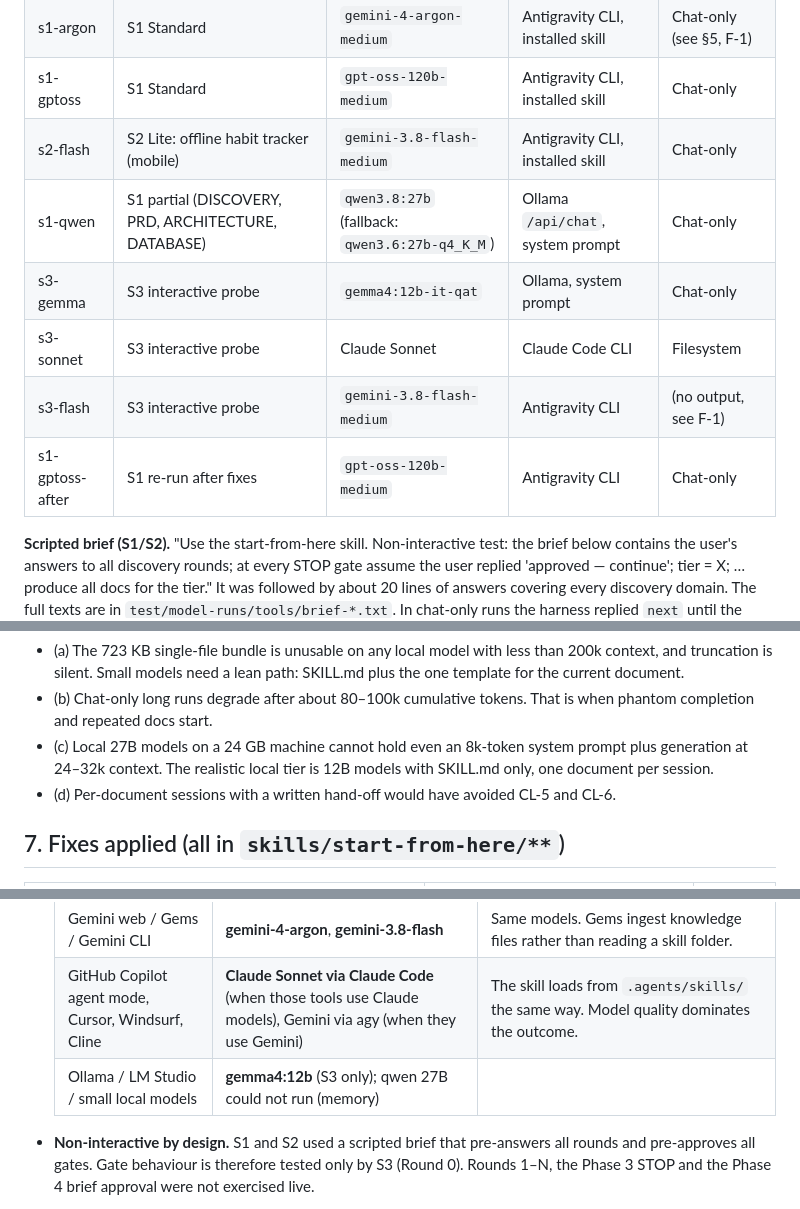
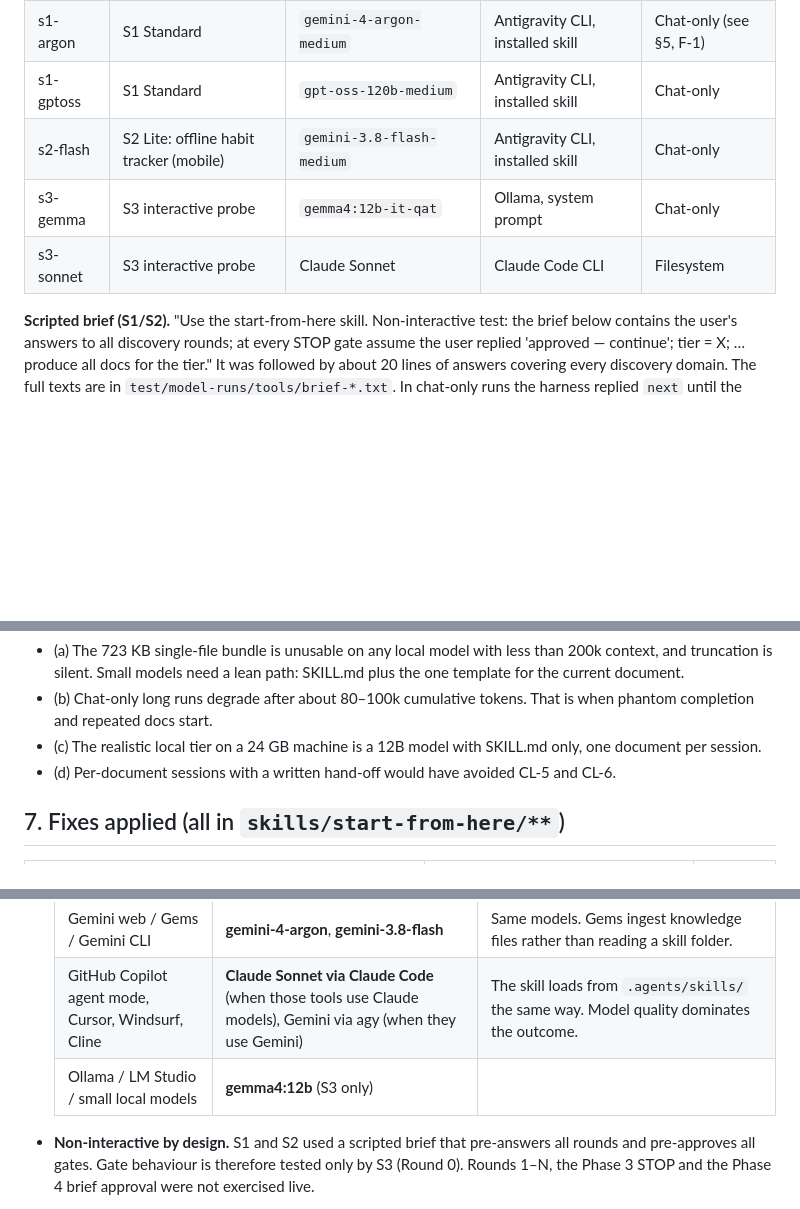
Before and after one commit to ilramdhan/start-from-here, a Markdown page: docs/TESTING-REPORT.md, 3 parts joined by grey strips. GitHub-like rendering; blank space fills up the shorter version.

```diff
--- a/docs/TESTING-REPORT.md
+++ b/docs/TESTING-REPORT.md
@@ -35,11 +35,8 @@ Evidence is in [`test/model-runs/`](../test/model-runs/): checker JSON, rubric J
 | s1-argon | S1 Standard | `gemini-4-argon-medium` | Antigravity CLI, installed skill | Chat-only (see §5, F-1) |
 | s1-gptoss | S1 Standard | `gpt-oss-120b-medium` | Antigravity CLI, installed skill | Chat-only |
 | s2-flash | S2 Lite: offline habit tracker (mobile) | `gemini-3.8-flash-medium` | Antigravity CLI, installed skill | Chat-only |
-| s1-qwen | S1 partial (DISCOVERY, PRD, ARCHITECTURE, DATABASE) | `qwen3.8:27b` (fallback: `qwen3.6:27b-q4_K_M`) | Ollama `/api/chat`, system prompt | Chat-only |
 | s3-gemma | S3 interactive probe | `gemma4:12b-it-qat` | Ollama, system prompt | Chat-only |
 | s3-sonnet | S3 interactive probe | Claude Sonnet | Claude Code CLI | Filesystem |
-| s3-flash | S3 interactive probe | `gemini-3.8-flash-medium` | Antigravity CLI | (no output, see F-1) |
-| s1-gptoss-after | S1 re-run after fixes | `gpt-oss-120b-medium` | Antigravity CLI | Chat-only |
 
 **Scripted brief (S1/S2).** "Use the start-from-here skill. Non-interactive test: the brief below contains the user's answers to all discovery rounds; at every STOP gate assume the user replied 'approved — continue'; tier = X; … produce all docs for the tier." It was followed by about 20 lines of answers covering every discovery domain. The full texts are in `test/model-runs/tools/brief-*.txt`. In chat-only runs the harness replied `next` until the model stopped or 14–22 turns had passed.
 
@@ -148,7 +140,7 @@ These observations come from runs that hit context or memory limits. They are fo
 **Implications for design.** These are data, not implemented here.
 - (a) The 723 KB single-file bundle is unusable on any local model with less than 200k context, and truncation is silent. Small models need a lean path: SKILL.md plus the one template for the current document.
 - (b) Chat-only long runs degrade after about 80–100k cumulative tokens. That is when phantom completion and repeated docs start.
-- (c) Local 27B models on a 24 GB machine cannot hold even an 8k-token system prompt plus generation at 24–32k context. The realistic local tier is 12B models with SKILL.md only, one document per session.
+- (c) The realistic local tier on a 24 GB machine is a 12B model with SKILL.md only, one document per session.
 - (d) Per-document sessions with a written hand-off would have avoided CL-5 and CL-6.
 
 ## 7. Fixes applied (all in `skills/start-from-here/**`)
@@ -190,7 +178,7 @@ SKILL.md is now under 400 lines (limit 500). Frontmatter `name` and `description
   | Codex CLI | gpt-oss-120b (family) + Claude Code (agentic file-writing flow) | |
   | Gemini web / Gems / Gemini CLI | **gemini-4-argon**, **gemini-3.8-flash** | Same models. Gems ingest knowledge files rather than reading a skill folder. |
   | GitHub Copilot agent mode, Cursor, Windsurf, Cline | **Claude Sonnet via Claude Code** (when those tools use Claude models), Gemini via agy (when they use Gemini) | The skill loads from `.agents/skills/` the same way. Model quality dominates the outcome. |
-  | Ollama / LM Studio / small local models | **gemma4:12b** (S3 only); qwen 27B could not run (memory) | |
+  | Ollama / LM Studio / small local models | **gemma4:12b** (S3 only) | |
 
 - **Non-interactive by design.** S1 and S2 used a scripted brief that pre-answers all rounds and pre-approves all gates. Gate behaviour is therefore tested only by S3 (Round 0). Rounds 1–N, the Phase 3 STOP and the Phase 4 brief approval were not exercised live.
 - **agy restrictions.** Headless `agy` could not write files without `--dangerously-skip-permissions`, which was not allowed. All agy runs are chat-only with file reads, so they measure chat-only quality for Gemini/GPT, not their filesystem-mode quality.
```
Also changed, not shown: other parts of docs/TESTING-REPORT.md (+4 -13 lines).
